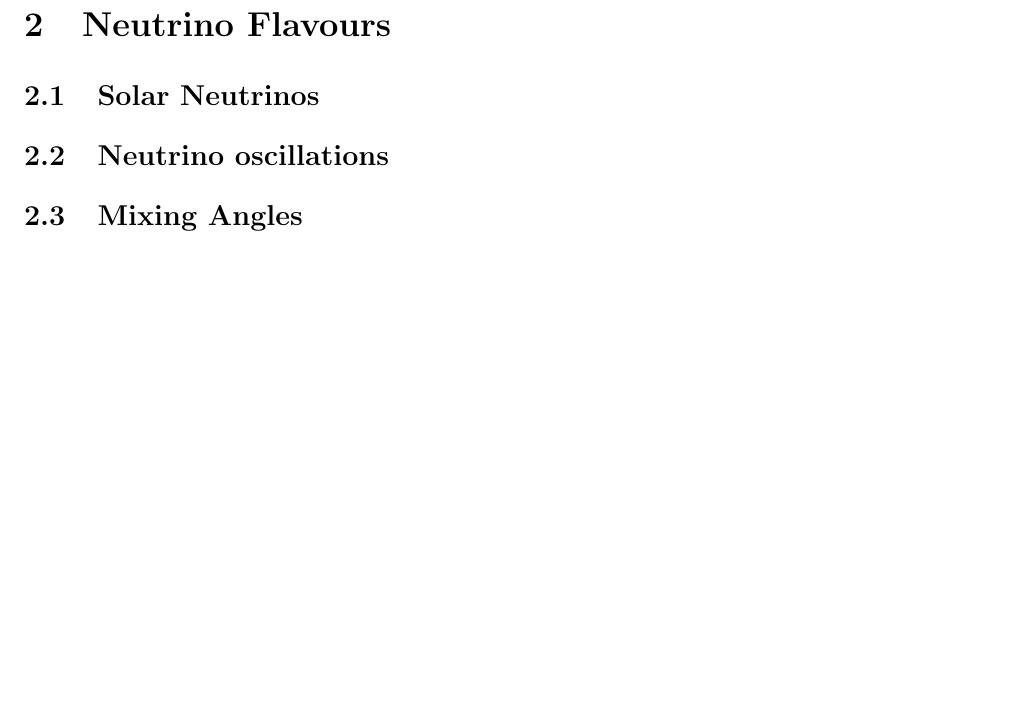
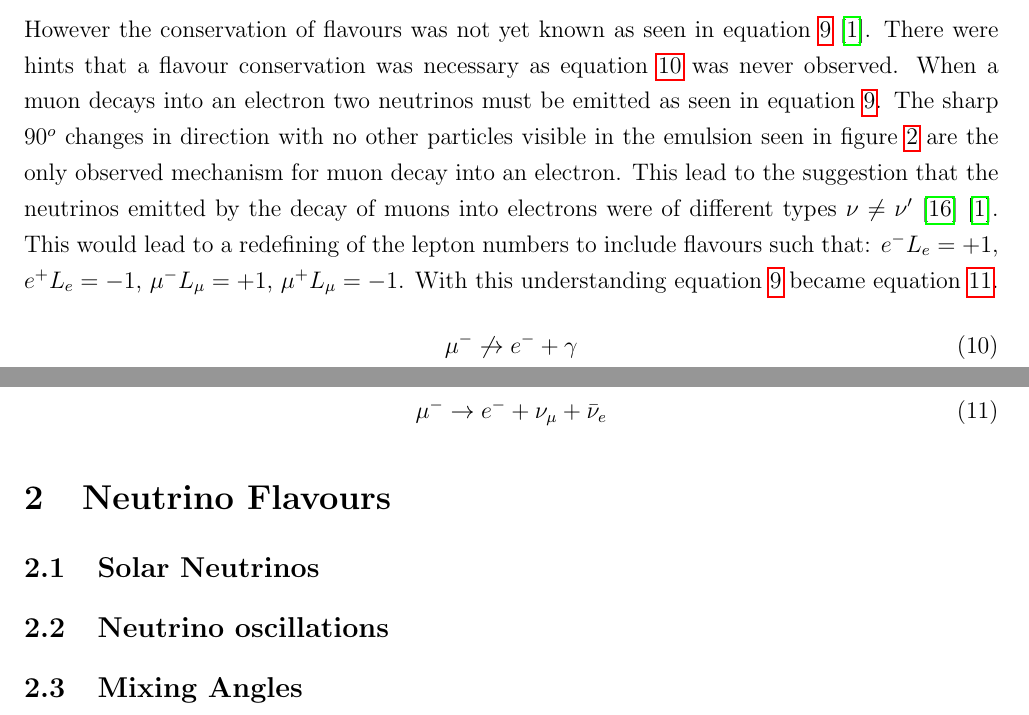
Before and after one commit to sgrcolli/Overview-And-Literature-survey, a LaTeX paper (main.tex): part of page 7 of 8 before the commit and two parts of pages 6 and 7 of 8 after it, the two joined at a grey line, cut at the place of the change, the shorter picture padded with empty space. Compiled offline with pdfLaTeX.

Commit message:
wrote up about the discovery of lepton flavour

```diff
--- a/main.tex
+++ b/main.tex
@@ -151,3 +152,11 @@ The first direct detection of a neutrino would be 22 years after it's initial pr
+\\However the conservation of flavours was not yet known as seen in equation \ref{noLep_dirac_mu_decay} \cite{griffiths2008introduction}. There were hints that a flavour conservation was necessary as equation \ref{mu_forbiden_decay} was never observed. When a muon decays into an electron two neutrinos must be emitted as seen in equation \ref{noLep_dirac_mu_decay}. The sharp 90$^o$ changes in direction with no other particles visible in the emulsion seen in figure \ref{pion_path} are the only observed mechanism for muon decay into an electron. This lead to the suggestion that the neutrinos emitted by the decay of muons into electrons were of different types $\nu \not= \nu'$ \cite{Lee:1960tja} \cite{griffiths2008introduction}. This would lead to a redefining of the lepton numbers to include flavours such that: $e^- L_e = +1$, $e^+ L_e = -1$, $\mu^- L_\mu = +1 $, $\mu^+ L_\mu = -1 $. With this understanding equation \ref{noLep_dirac_mu_decay} became equation \ref{proper_mu_decay}.
+\begin{equation}
+    \mu^- \not\to e^- + \gamma
+    \label{mu_forbiden_decay}
+\end{equation}
+\begin{equation}
+    \mu^- \rightarrow e^- + \nu_\mu + \Bar{\nu}_e
+    \label{proper_mu_decay}
 \end{equation}
 
 \section{Neutrino Flavours}
```
Also changed, not shown: refs.bib (+11 -0 lines), main.tex (3 more changed lines).
